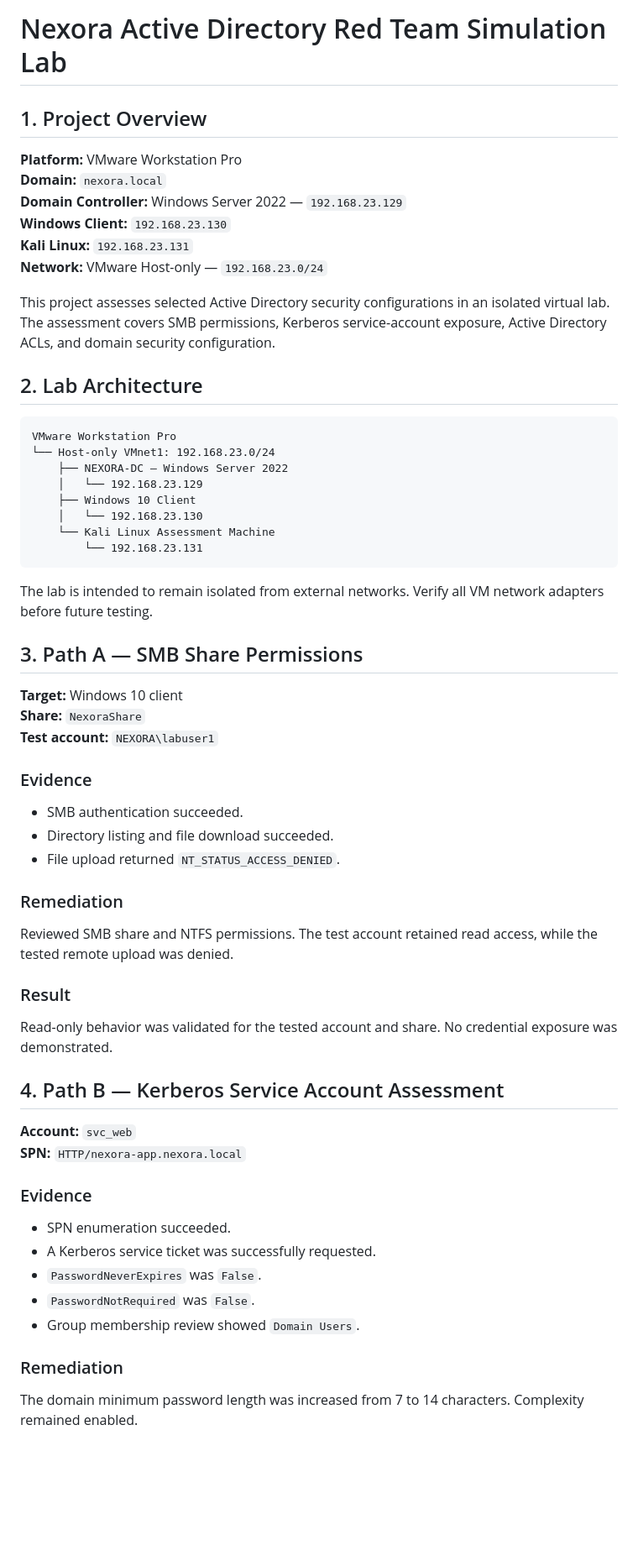
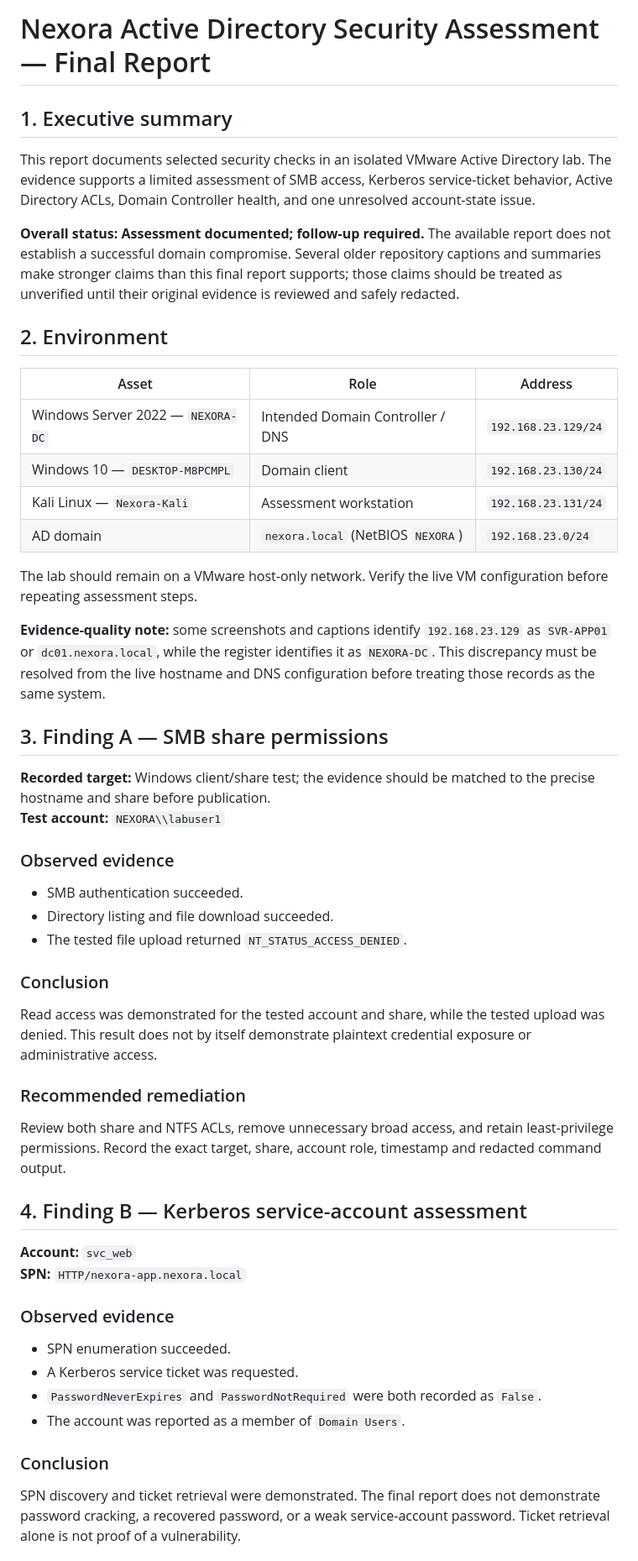
Before and after one commit to Muhammedsinanrp/nexora-ad-redlab, a Markdown page: FINAL-REPORT.md, the part around one of its changes. Shown at 84% size. Rendered like a GitHub page; blank space fills up the shorter version.

Commit message:
Clarify assessment findings and limitations

````diff
--- a/FINAL-REPORT.md
+++ b/FINAL-REPORT.md
@@ -1,60 +1,51 @@
-# Nexora Active Directory Red Team Simulation Lab
+# Nexora Active Directory Security Assessment — Final Report
 
-## 1. Project Overview
+## 1. Executive summary
 
-**Platform:** VMware Workstation Pro
-**Domain:** `nexora.local`
-**Domain Controller:** Windows Server 2022 — `192.168.23.129`
-**Windows Client:** `192.168.23.130`
-**Kali Linux:** `192.168.23.131`
-**Network:** VMware Host-only — `192.168.23.0/24`
+This report documents selected security checks in an isolated VMware Active Directory lab. The evidence supports a limited assessment of SMB access, Kerberos service-ticket behavior, Active Directory ACLs, Domain Controller health, and one unresolved account-state issue.
 
-This project assesses selected Active Directory security configurations in an isolated virtual lab. The assessment covers SMB permissions, Kerberos service-account exposure, Active Directory ACLs, and domain security configuration.
+**Overall status: Assessment documented; follow-up required.** The available report does not establish a successful domain compromise. Several older repository captions and summaries make stronger claims than this final report supports; those claims should be treated as unverified until their original evidence is reviewed and safely redacted.
 
-## 2. Lab Architecture
+## 2. Environment
 
-```text
-VMware Workstation Pro
-└── Host-only VMnet1: 192.168.23.0/24
-    ├── NEXORA-DC — Windows Server 2022
-    │   └── 192.168.23.129
-    ├── Windows 10 Client
-    │   └── 192.168.23.130
-    └── Kali Linux Assessment Machine
-        └── 192.168.23.131
-```
+| Asset | Role | Address |
+|---|---|---|
+| Windows Server 2022 — `NEXORA-DC` | Intended Domain Controller / DNS | `192.168.23.129/24` |
+| Windows 10 — `DESKTOP-M8PCMPL` | Domain client | `192.168.23.130/24` |
+| Kali Linux — `Nexora-Kali` | Assessment workstation | `192.168.23.131/24` |
+| AD domain | `nexora.local` (NetBIOS `NEXORA`) | `192.168.23.0/24` |
 
-The lab is intended to remain isolated from external networks. Verify all VM network adapters before future testing.
+The lab should remain on a VMware host-only network. Verify the live VM configuration before repeating assessment steps.
 
-## 3. Path A — SMB Share Permissions
+**Evidence-quality note:** some screenshots and captions identify `192.168.23.129` as `SVR-APP01` or `dc01.nexora.local`, while the register identifies it as `NEXORA-DC`. This discrepancy must be resolved from the live hostname and DNS configuration before treating those records as the same system.
 
-**Target:** Windows 10 client
-**Share:** `NexoraShare`
-**Test account:** `NEXORA\labuser1`
+## 3. Finding A — SMB share permissions
 
-### Evidence
+**Recorded target:** Windows client/share test; the evidence should be matched to the precise hostname and share before publication.
+**Test account:** `NEXORA\\labuser1`
+
+### Observed evidence
 - SMB authentication succeeded.
 - Directory listing and file download succeeded.
-- File upload returned `NT_STATUS_ACCESS_DENIED`.
+- The tested file upload returned `NT_STATUS_ACCESS_DENIED`.
 
-### Remediation
-Reviewed SMB share and NTFS permissions. The test account retained read access, while the tested remote upload was denied.
+### Conclusion
+Read access was demonstrated for the tested account and share, while the tested upload was denied. This result does not by itself demonstrate plaintext credential exposure or administrative access.
 
-### Result
-Read-only behavior was validated for the tested account and share. No credential exposure was demonstrated.
+### Recommended remediation
+Review both share and NTFS ACLs, remove unnecessary broad access, and retain least-privilege permissions. Record the exact target, share, account role, timestamp and redacted command output.
 
-## 4. Path B — Kerberos Service Account Assessment
+## 4. Finding B — Kerberos service-account assessment
 
 **Account:** `svc_web`
 **SPN:** `HTTP/nexora-app.nexora.local`
 
-### Evidence
+### Observed evidence
 - SPN enumeration succeeded.
-- A Kerberos service ticket was successfully requested.
-- `PasswordNeverExpires` was `False`.
-- `PasswordNotRequired` was `False`.
-- Group membership review showed `Domain Users`.
+- A Kerberos service ticket was requested.
+- `PasswordNeverExpires` and `PasswordNotRequired` were both recorded as `False`.
+- The account was reported as a member of `Domain Users`.
 
-### Remediation
-The domain minimum password length was increased from 7 to 14 characters. Complexity remained enabled.
+### Conclusion
+SPN discovery and ticket retrieval were demonstrated. The final report does not demonstrate password cracking, a recovered password, or a weak service-account password. Ticket retrieval alone is not proof of a vulnerability.
 
````
Also changed, not shown: other parts of FINAL-REPORT.md (+35 -54 lines).
